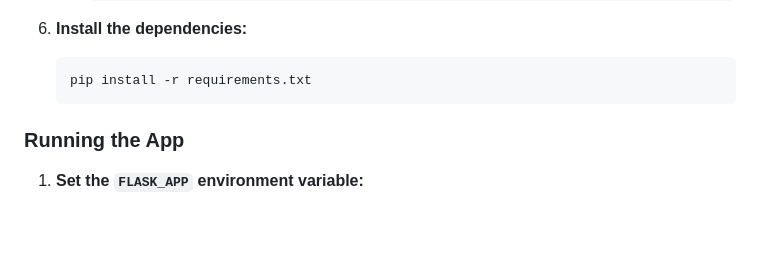
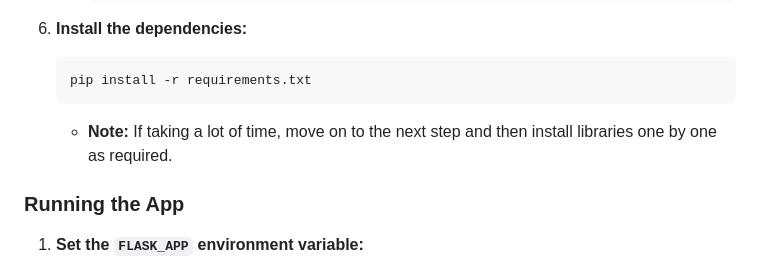
Before and after one commit to hariskhan-hk/Churn_pred, a Markdown page: README.md, the part around the change. Rendered like a GitHub page; blank space fills up the shorter version.

````diff
--- a/README.md
+++ b/README.md
@@ -51,6 +51,7 @@ These instructions will get you a copy of the project up and running on your loc
    ```bash
    pip install -r requirements.txt
    ```
+   * **Note:** If taking a lot of time, move on to the next step and then install libraries one by one as required.
 
 ### Running the App
 
````
